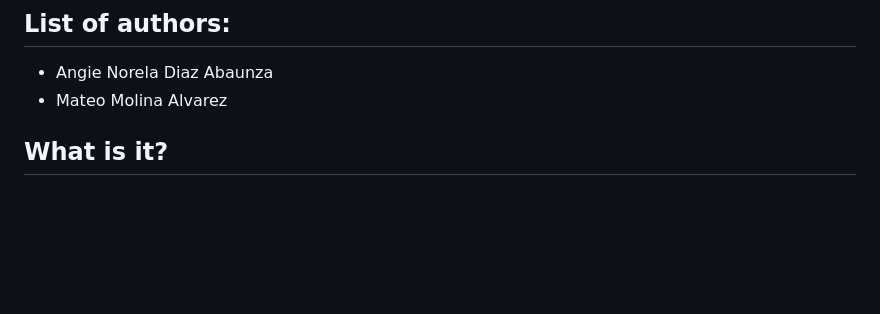
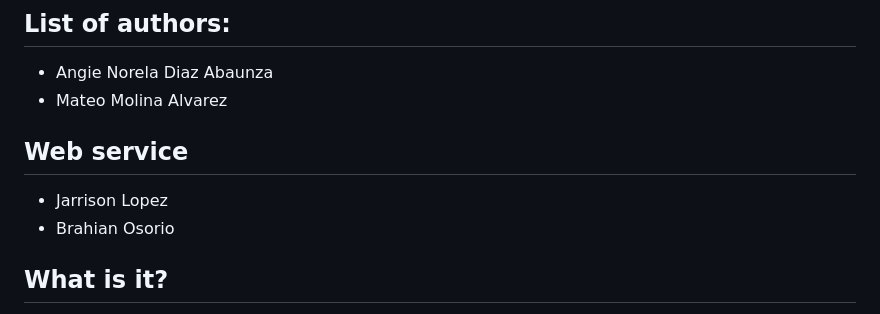
Before and after one commit to Andres-Arango280/app.nomina, a Markdown page: README.md, the part around one of its changes. GitHub-like rendering; blank space fills up the shorter version.

```diff
--- a/README.md
+++ b/README.md
@@ -4,6 +4,11 @@
 
 - Angie Norela Diaz Abaunza
 - Mateo Molina Alvarez
+
+## Web service
+
+- Jarrison Lopez
+- Brahian Osorio
 
 ## What is it?
 
```
Also changed, not shown: other parts of README.md (+61 -0 lines).
